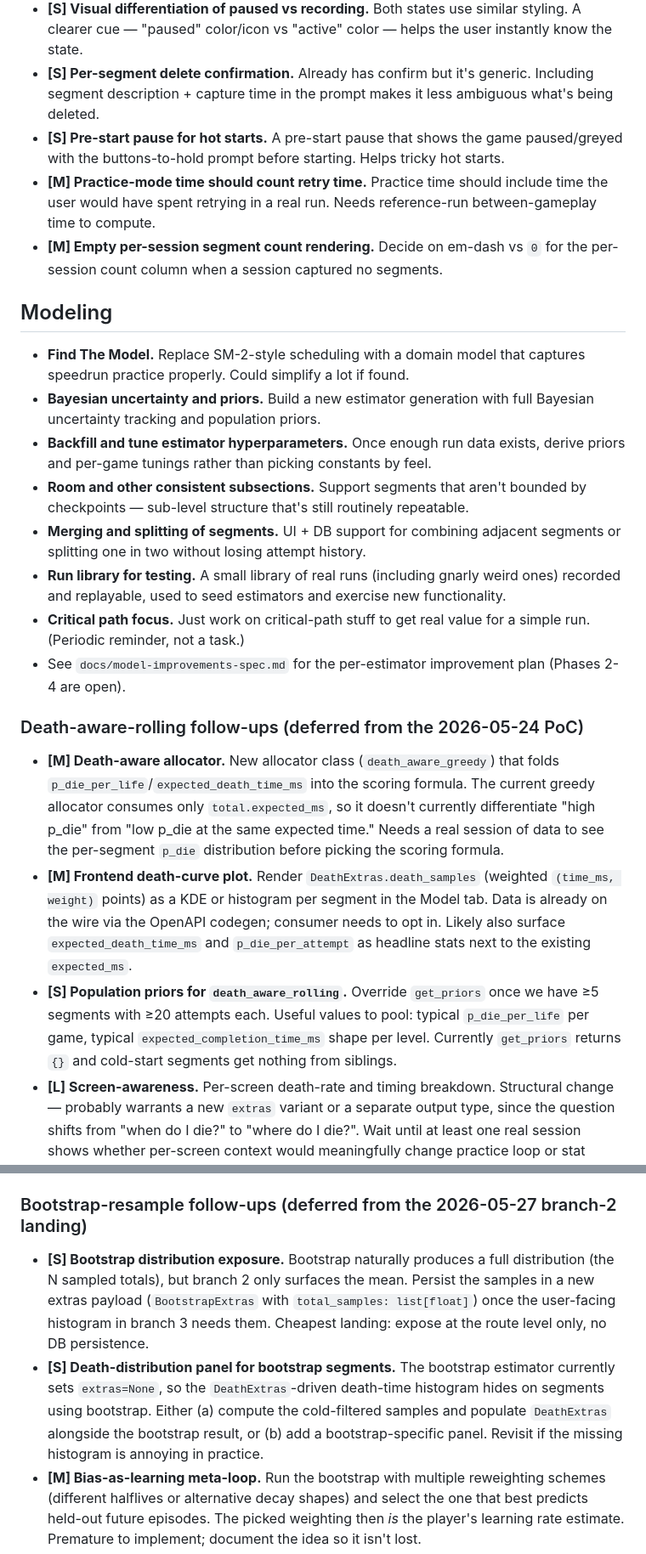
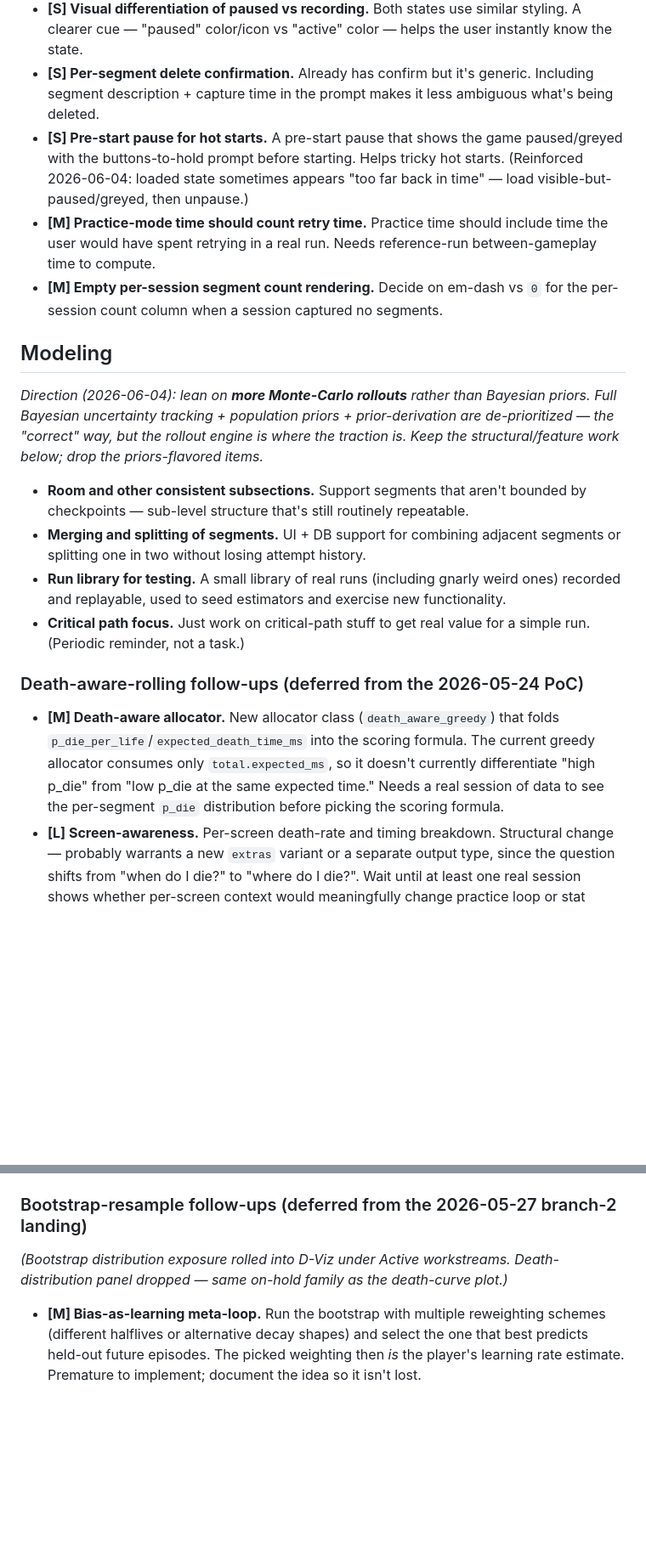
Before and after one commit to amcknight/spinlab, a Markdown page: docs/BACKLOG.md, 2 parts joined by grey strips. Shown at 85% size. Rendered like a GitHub page; blank space fills up the shorter version.

```diff
--- a/docs/BACKLOG.md
+++ b/docs/BACKLOG.md
@@ -47,26 +71,22 @@ When an item ships, delete it from this file rather than checking it off — the
 - **[M] Save & Finish dialog UX.** Currently inline `<input>` near the buttons. A modal "Name this run" prompt on click is more deliberate, matches typical save-dialog convention, and prevents accidental saves with the default placeholder name.
 - **[S] Visual differentiation of paused vs recording.** Both states use similar styling. A clearer cue — "paused" color/icon vs "active" color — helps the user instantly know the state.
 - **[S] Per-segment delete confirmation.** Already has confirm but it's generic. Including segment description + capture time in the prompt makes it less ambiguous what's being deleted.
-- **[S] Pre-start pause for hot starts.** A pre-start pause that shows the game paused/greyed with the buttons-to-hold prompt before starting. Helps tricky hot starts.
+- **[S] Pre-start pause for hot starts.** A pre-start pause that shows the game paused/greyed with the buttons-to-hold prompt before starting. Helps tricky hot starts. (Reinforced 2026-06-04: loaded state sometimes appears "too far back in time" — load visible-but-paused/greyed, then unpause.)
 - **[M] Practice-mode time should count retry time.** Practice time should include time the user would have spent retrying in a real run. Needs reference-run between-gameplay time to compute.
 - **[M] Empty per-session segment count rendering.** Decide on em-dash vs `0` for the per-session count column when a session captured no segments.
 
 ## Modeling
 
-- **Find The Model.** Replace SM-2-style scheduling with a domain model that captures speedrun practice properly. Could simplify a lot if found.
-- **Bayesian uncertainty and priors.** Build a new estimator generation with full Bayesian uncertainty tracking and population priors.
-- **Backfill and tune estimator hyperparameters.** Once enough run data exists, derive priors and per-game tunings rather than picking constants by feel.
+_Direction (2026-06-04): lean on **more Monte-Carlo rollouts** rather than Bayesian priors. Full Bayesian uncertainty tracking + population priors + prior-derivation are de-prioritized — the "correct" way, but the rollout engine is where the traction is. Keep the structural/feature work below; drop the priors-flavored items._
+
 - **Room and other consistent subsections.** Support segments that aren't bounded by checkpoints — sub-level structure that's still routinely repeatable.
 - **Merging and splitting of segments.** UI + DB support for combining adjacent segments or splitting one in two without losing attempt history.
 - **Run library for testing.** A small library of real runs (including gnarly weird ones) recorded and replayable, used to seed estimators and exercise new functionality.
 - **Critical path focus.** Just work on critical-path stuff to get real value for a simple run. (Periodic reminder, not a task.)
-- See `docs/model-improvements-spec.md` for the per-estimator improvement plan (Phases 2-4 are open).
 
 ### Death-aware-rolling follow-ups (deferred from the 2026-05-24 PoC)
 
 - **[M] Death-aware allocator.** New allocator class (`death_aware_greedy`) that folds `p_die_per_life`/`expected_death_time_ms` into the scoring formula. The current greedy allocator consumes only `total.expected_ms`, so it doesn't currently differentiate "high p_die" from "low p_die at the same expected time." Needs a real session of data to see the per-segment `p_die` distribution before picking the scoring formula.
-- **[M] Frontend death-curve plot.** Render `DeathExtras.death_samples` (weighted `(time_ms, weight)` points) as a KDE or histogram per segment in the Model tab. Data is already on the wire via the OpenAPI codegen; consumer needs to opt in. Likely also surface `expected_death_time_ms` and `p_die_per_attempt` as headline stats next to the existing `expected_ms`.
-- **[S] Population priors for `death_aware_rolling`.** Override `get_priors` once we have ≥5 segments with ≥20 attempts each. Useful values to pool: typical `p_die_per_life` per game, typical `expected_completion_time_ms` shape per level. Currently `get_priors` returns `{}` and cold-start segments get nothing from siblings.
 - **[L] Screen-awareness.** Per-screen death-rate and timing breakdown. Structural change — probably warrants a new `extras` variant or a separate output type, since the question shifts from "when do I die?" to "where do I die?". Wait until at least one real session shows whether per-screen context would meaningfully change practice loop or stat displays.
 - **[L] Learning-curve / asymptote projections.** "Expected gold after infinite practice", "expected practice before WR", "expected time saved by 1 more rep." Requires fitting a parametric learning curve (exponential decay or power law) to the rolling-min or low quantile of the completion-time series. Deferred from this PoC because we wanted to validate the simpler decayed-mean + geometric-formula model first.
 - **[S] Spec wording fix — sample truncation granularity.** The 2026-05-24 spec says `death_samples`/`completion_samples` are "capped at ~5×halflife per outcome", but the implementation truncates per *episode* (in `_compute_aggregates`), so multi-death episodes can push `death_samples` higher than the per-outcome budget. Behavior is fine (storage stays bounded by ~5×halflife × deaths-per-episode-in-window); spec text should be updated to say "~5×halflife episodes" to match the code.
@@ -79,8 +99,8 @@ When an item ships, delete it from this file rather than checking it off — the
 
 ### Bootstrap-resample follow-ups (deferred from the 2026-05-27 branch-2 landing)
 
-- **[S] Bootstrap distribution exposure.** Bootstrap naturally produces a full distribution (the N sampled totals), but branch 2 only surfaces the mean. Persist the samples in a new extras payload (`BootstrapExtras` with `total_samples: list[float]`) once the user-facing histogram in branch 3 needs them. Cheapest landing: expose at the route level only, no DB persistence.
-- **[S] Death-distribution panel for bootstrap segments.** The bootstrap estimator currently sets `extras=None`, so the `DeathExtras`-driven death-time histogram hides on segments using bootstrap. Either (a) compute the cold-filtered samples and populate `DeathExtras` alongside the bootstrap result, or (b) add a bootstrap-specific panel. Revisit if the missing histogram is annoying in practice.
+_(Bootstrap distribution exposure rolled into D-Viz under Active workstreams. Death-distribution panel dropped — same on-hold family as the death-curve plot.)_
+
 - **[M] Bias-as-learning meta-loop.** Run the bootstrap with multiple reweighting schemes (different halflives or alternative decay shapes) and select the one that best predicts held-out future episodes. The picked weighting then *is* the player's learning rate estimate. Premature to implement; document the idea so it isn't lost.
 - **[S] Bootstrap-vs-geometric divergence note.** The original branch-2 spec said "bootstrap mean > geometric mean on clustered deaths." The implementation analysis showed the direction is data-dependent: with aborted episodes in the pool, bootstrap is LOWER (geometric pretends every attempt completes-by-attrition); with all-completed clustered-death data, the two often agree exactly because `p/(1-p)` over the lives-weighted marginal recovers `E[deaths_per_attempt]` by construction. The meaningful divergence between the two estimators is in the FULL distribution (variance, tail, multi-modality), not the mean. Revisit the spec wording when branch 3's distribution overlay lands.
 
```
Also changed, not shown: other parts of docs/BACKLOG.md (+27 -3 lines), 1 other file.
